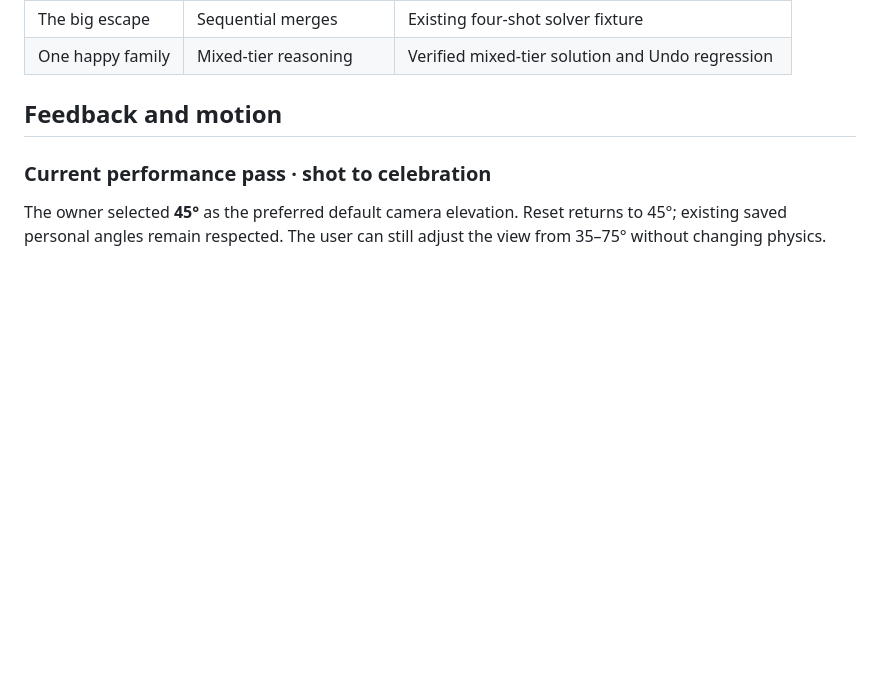
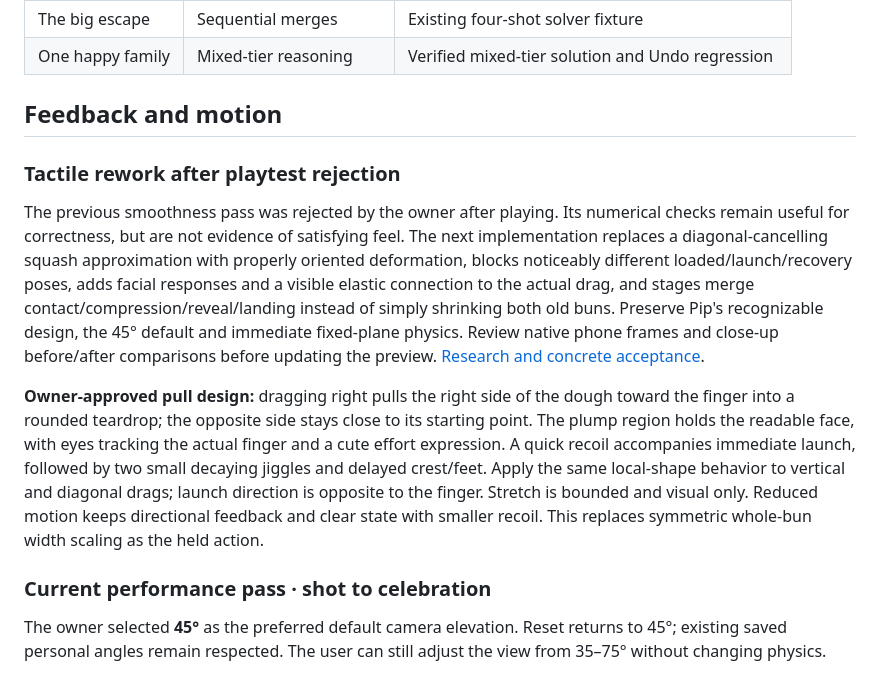
Before and after one commit to SilverUmer21/buns, a Markdown page: docs/GDD.md, the part around the change. GitHub-like rendering; blank space fills up the shorter version.

Commit message:
design: specify owner-approved anchored dough pull

```diff
--- a/docs/GDD.md
+++ b/docs/GDD.md
@@ -30,6 +30,12 @@ Six-stage teaching sequence:
 | One happy family | Mixed-tier reasoning | Verified mixed-tier solution and Undo regression |
 
 ## Feedback and motion
+
+### Tactile rework after playtest rejection
+
+The previous smoothness pass was rejected by the owner after playing. Its numerical checks remain useful for correctness, but are not evidence of satisfying feel. The next implementation replaces a diagonal-cancelling squash approximation with properly oriented deformation, blocks noticeably different loaded/launch/recovery poses, adds facial responses and a visible elastic connection to the actual drag, and stages merge contact/compression/reveal/landing instead of simply shrinking both old buns. Preserve Pip's recognizable design, the 45° default and immediate fixed-plane physics. Review native phone frames and close-up before/after comparisons before updating the preview. [Research and concrete acceptance](../research/tactile-rework.md).
+
+**Owner-approved pull design:** dragging right pulls the right side of the dough toward the finger into a rounded teardrop; the opposite side stays close to its starting point. The plump region holds the readable face, with eyes tracking the actual finger and a cute effort expression. A quick recoil accompanies immediate launch, followed by two small decaying jiggles and delayed crest/feet. Apply the same local-shape behavior to vertical and diagonal drags; launch direction is opposite to the finger. Stretch is bounded and visual only. Reduced motion keeps directional feedback and clear state with smaller recoil. This replaces symmetric whole-bun width scaling as the held action.
 
 ### Current performance pass · shot to celebration
 
```
Also changed, not shown: docs/PLAN.md (+8 -0 lines), research/tactile-rework.md (added, +13 -0 lines).
